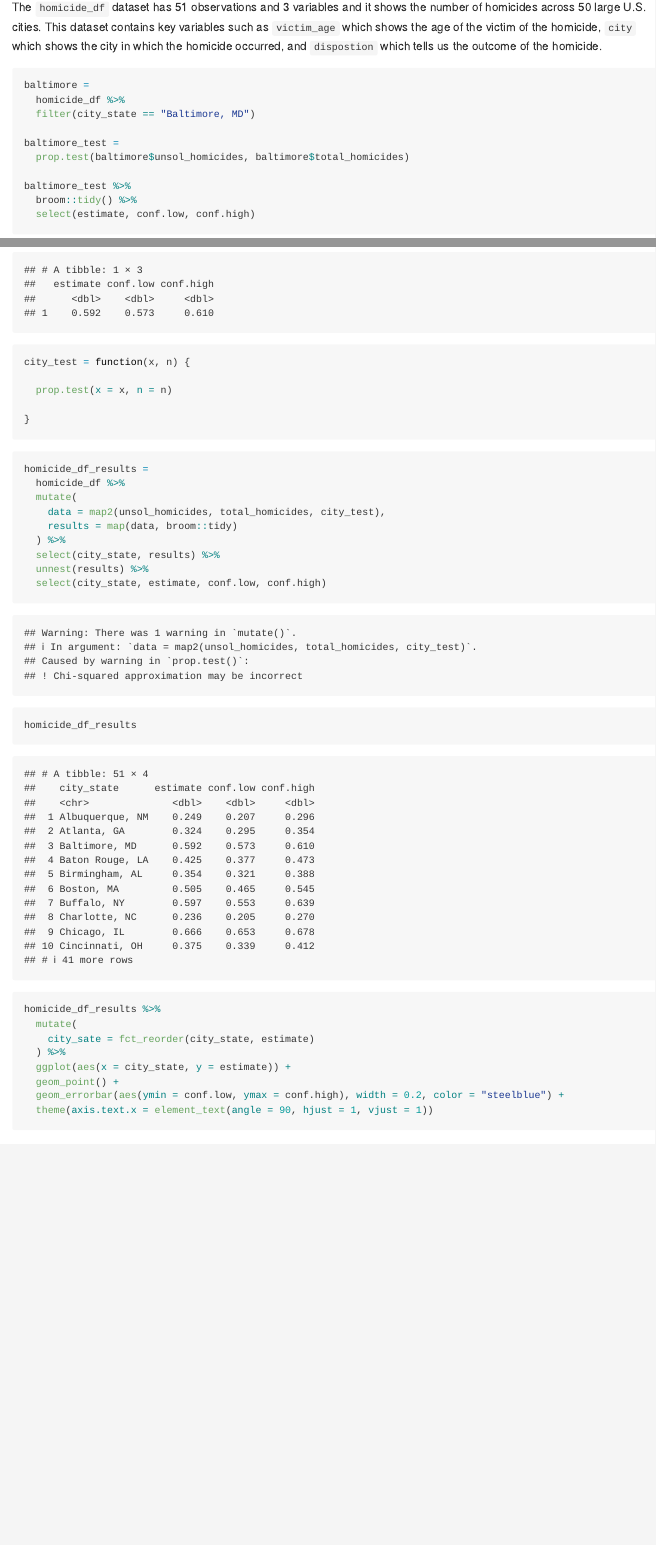
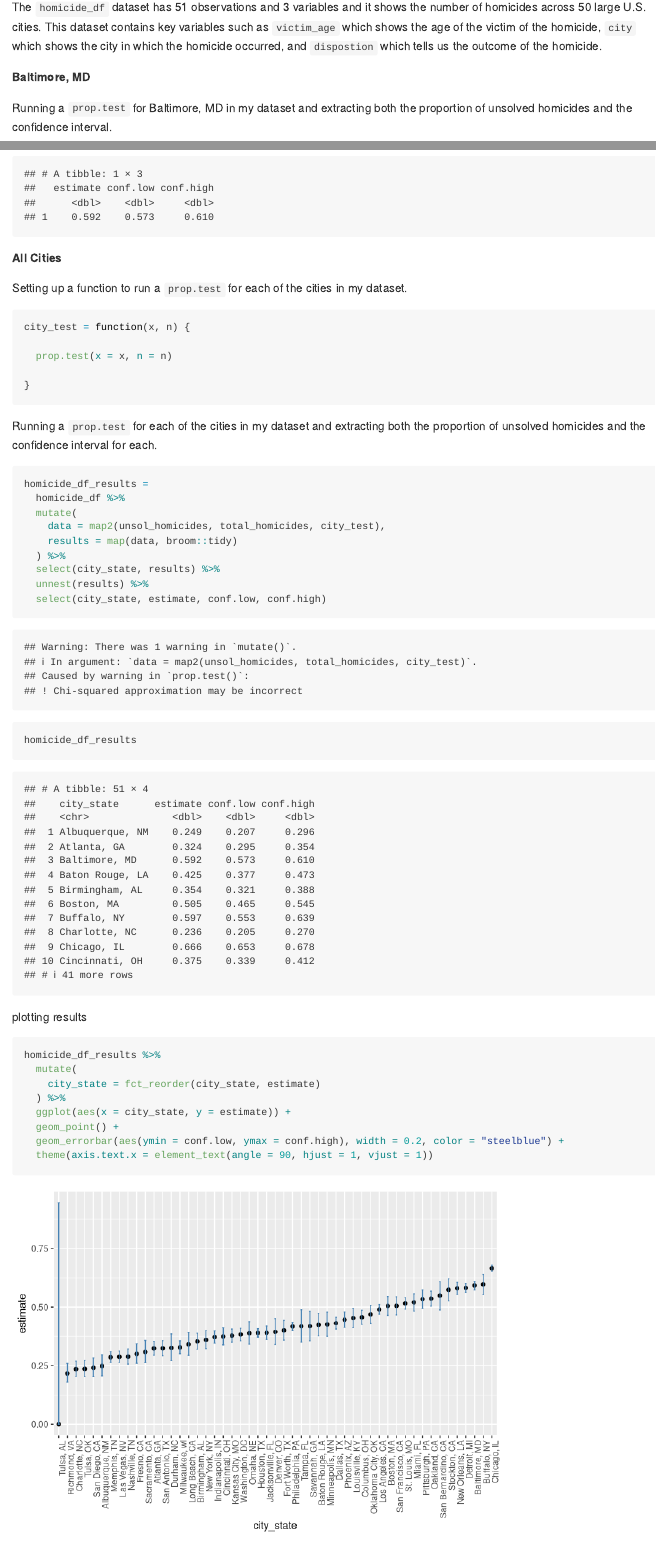
Before and after one commit to chelsopp/p8105_hw5_co2616, an R Markdown document (p8105_hw5_co2616.Rmd): the page in a window 1100 px wide, from 4580 px down, and a second part further down, joined at a grey line. Rendered offline with R 4.5, knitr and Pandoc, with nearby package versions; code that draws random numbers runs with fixed seeds of ours; some code elsewhere in the file could not run offline; column names are cleaned by a stand-in for the janitor package.

Commit message:
adding edits

````diff
--- a/p8105_hw5_co2616.Rmd
+++ b/p8105_hw5_co2616.Rmd
@@ -162,6 +162,10 @@ homicide_df =
 
 The `homicide_df` dataset has `r nrow(homicide_df)` observations and `r ncol(homicide_df)` variables and it shows the number of homicides across 50 large U.S. cities. This dataset contains key variables such as `victim_age` which shows the age of the victim of the homicide, `city` which shows the city in which the homicide occurred, and `dispostion` which tells us the outcome of the homicide.
 
+**Baltimore, MD**
+
+Running a `prop.test` for Baltimore, MD in my dataset and extracting both the proportion of unsolved homicides and the confidence interval.
+
 ```{r}
 baltimore =
   homicide_df %>%
@@ -175,6 +179,10 @@ baltimore_test %>%
   select(estimate, conf.low, conf.high)
 ```
 
+**All Cities**
+
+Setting up a function to run a `prop.test` for each of the cities in my dataset.
+
 ```{r}
 city_test = function(x, n) {
 
@@ -183,6 +191,8 @@ city_test = function(x, n) {
 }
 
 ```
+
+Running a `prop.test` for each of the cities in my dataset and extracting both the proportion of unsolved homicides and the confidence interval for each.
 
 ```{r}
 homicide_df_results =
@@ -198,10 +208,12 @@ homicide_df_results =
 homicide_df_results
 ```
 
+plotting results
+
 ```{r}
 homicide_df_results %>%
   mutate(
-    city_sate = fct_reorder(city_state, estimate)
+    city_state = fct_reorder(city_state, estimate)
   ) %>%
   ggplot(aes(x = city_state, y = estimate)) +
   geom_point() +
````
